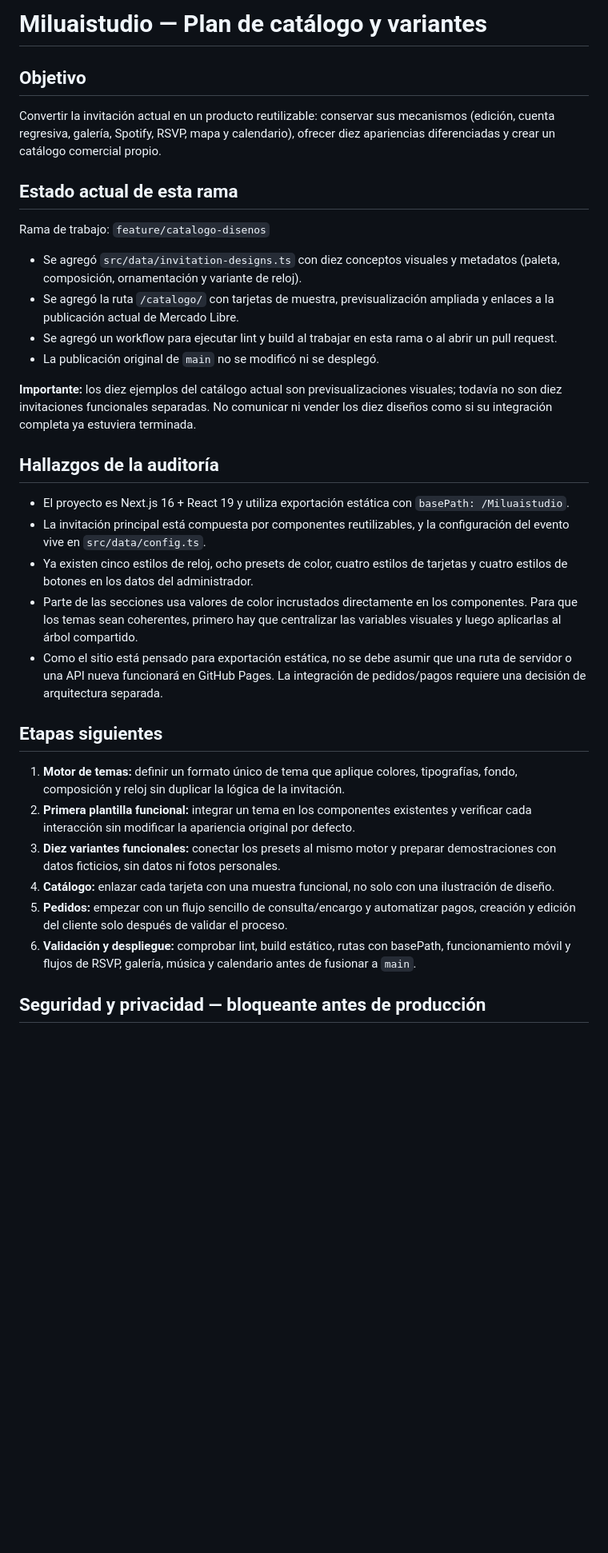
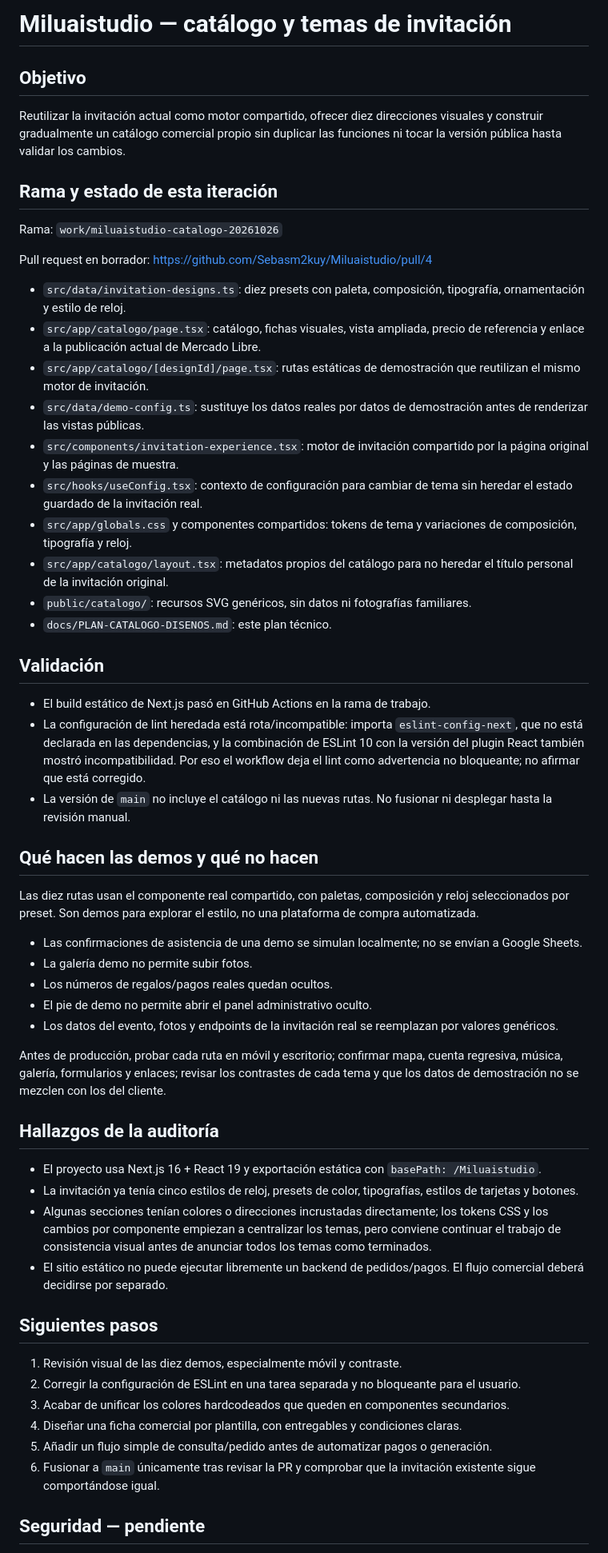
Before and after one commit to Sebasm2kuy/Miluaistudio, a Markdown page: docs/PLAN-CATALOGO-DISENOS.md, the part around one of its changes. Shown at 80% size. Drawn GitHub-style; blank space fills up the shorter version.

Commit message:
docs: update catalog roadmap with current build and demo status

```diff
--- a/docs/PLAN-CATALOGO-DISENOS.md
+++ b/docs/PLAN-CATALOGO-DISENOS.md
@@ -1,36 +1,59 @@
-# Miluaistudio — Plan de catálogo y variantes
+# Miluaistudio — catálogo y temas de invitación
 
 ## Objetivo
 
-Convertir la invitación actual en un producto reutilizable: conservar sus mecanismos (edición, cuenta regresiva, galería, Spotify, RSVP, mapa y calendario), ofrecer diez apariencias diferenciadas y crear un catálogo comercial propio.
+Reutilizar la invitación actual como motor compartido, ofrecer diez direcciones visuales y construir gradualmente un catálogo comercial propio sin duplicar las funciones ni tocar la versión pública hasta validar los cambios.
 
-## Estado actual de esta rama
+## Rama y estado de esta iteración
 
-Rama de trabajo: `feature/catalogo-disenos`
+Rama: `work/miluaistudio-catalogo-20261026`
 
-- Se agregó `src/data/invitation-designs.ts` con diez conceptos visuales y metadatos (paleta, composición, ornamentación y variante de reloj).
-- Se agregó la ruta `/catalogo/` con tarjetas de muestra, previsualización ampliada y enlaces a la publicación actual de Mercado Libre.
-- Se agregó un workflow para ejecutar lint y build al trabajar en esta rama o al abrir un pull request.
-- La publicación original de `main` no se modificó ni se desplegó.
+Pull request en borrador: https://github.com/Sebasm2kuy/Miluaistudio/pull/4
 
-**Importante:** los diez ejemplos del catálogo actual son previsualizaciones visuales; todavía no son diez invitaciones funcionales separadas. No comunicar ni vender los diez diseños como si su integración completa ya estuviera terminada.
+- `src/data/invitation-designs.ts`: diez presets con paleta, composición, tipografía, ornamentación y estilo de reloj.
+- `src/app/catalogo/page.tsx`: catálogo, fichas visuales, vista ampliada, precio de referencia y enlace a la publicación actual de Mercado Libre.
+- `src/app/catalogo/[designId]/page.tsx`: rutas estáticas de demostración que reutilizan el mismo motor de invitación.
+- `src/data/demo-config.ts`: sustituye los datos reales por datos de demostración antes de renderizar las vistas públicas.
+- `src/components/invitation-experience.tsx`: motor de invitación compartido por la página original y las páginas de muestra.
+- `src/hooks/useConfig.tsx`: contexto de configuración para cambiar de tema sin heredar el estado guardado de la invitación real.
+- `src/app/globals.css` y componentes compartidos: tokens de tema y variaciones de composición, tipografía y reloj.
+- `src/app/catalogo/layout.tsx`: metadatos propios del catálogo para no heredar el título personal de la invitación original.
+- `public/catalogo/`: recursos SVG genéricos, sin datos ni fotografías familiares.
+- `docs/PLAN-CATALOGO-DISENOS.md`: este plan técnico.
+
+## Validación
+
+- El build estático de Next.js pasó en GitHub Actions en la rama de trabajo.
+- La configuración de lint heredada está rota/incompatible: importa `eslint-config-next`, que no está declarada en las dependencias, y la combinación de ESLint 10 con la versión del plugin React también mostró incompatibilidad. Por eso el workflow deja el lint como advertencia no bloqueante; no afirmar que está corregido.
+- La versión de `main` no incluye el catálogo ni las nuevas rutas. No fusionar ni desplegar hasta la revisión manual.
+
+## Qué hacen las demos y qué no hacen
+
+Las diez rutas usan el componente real compartido, con paletas, composición y reloj seleccionados por preset. Son demos para explorar el estilo, no una plataforma de compra automatizada.
+
+- Las confirmaciones de asistencia de una demo se simulan localmente; no se envían a Google Sheets.
+- La galería demo no permite subir fotos.
+- Los números de regalos/pagos reales quedan ocultos.
+- El pie de demo no permite abrir el panel administrativo oculto.
+- Los datos del evento, fotos y endpoints de la invitación real se reemplazan por valores genéricos.
+
+Antes de producción, probar cada ruta en móvil y escritorio; confirmar mapa, cuenta regresiva, música, galería, formularios y enlaces; revisar los contrastes de cada tema y que los datos de demostración no se mezclen con los del cliente.
 
 ## Hallazgos de la auditoría
 
-- El proyecto es Next.js 16 + React 19 y utiliza exportación estática con `basePath: /Miluaistudio`.
-- La invitación principal está compuesta por componentes reutilizables, y la configuración del evento vive en `src/data/config.ts`.
-- Ya existen cinco estilos de reloj, ocho presets de color, cuatro estilos de tarjetas y cuatro estilos de botones en los datos del administrador.
-- Parte de las secciones usa valores de color incrustados directamente en los componentes. Para que los temas sean coherentes, primero hay que centralizar las variables visuales y luego aplicarlas al árbol compartido.
-- Como el sitio está pensado para exportación estática, no se debe asumir que una ruta de servidor o una API nueva funcionará en GitHub Pages. La integración de pedidos/pagos requiere una decisión de arquitectura separada.
+- El proyecto usa Next.js 16 + React 19 y exportación estática con `basePath: /Miluaistudio`.
+- La invitación ya tenía cinco estilos de reloj, presets de color, tipografías, estilos de tarjetas y botones.
+- Algunas secciones tenían colores o direcciones incrustadas directamente; los tokens CSS y los cambios por componente empiezan a centralizar los temas, pero conviene continuar el trabajo de consistencia visual antes de anunciar todos los temas como terminados.
+- El sitio estático no puede ejecutar libremente un backend de pedidos/pagos. El flujo comercial deberá decidirse por separado.
 
-## Etapas siguientes
+## Siguientes pasos
 
-1. **Motor de temas:** definir un formato único de tema que aplique colores, tipografías, fondo, composición y reloj sin duplicar la lógica de la invitación.
-2. **Primera plantilla funcional:** integrar un tema en los componentes existentes y verificar cada interacción sin modificar la apariencia original por defecto.
-3. **Diez variantes funcionales:** conectar los presets al mismo motor y preparar demostraciones con datos ficticios, sin datos ni fotos personales.
-4. **Catálogo:** enlazar cada tarjeta con una muestra funcional, no solo con una ilustración de diseño.
-5. **Pedidos:** empezar con un flujo sencillo de consulta/encargo y automatizar pagos, creación y edición del cliente solo después de validar el proceso.
-6. **Validación y despliegue:** comprobar lint, build estático, rutas con basePath, funcionamiento móvil y flujos de RSVP, galería, música y calendario antes de fusionar a `main`.
+1. Revisión visual de las diez demos, especialmente móvil y contraste.
+2. Corregir la configuración de ESLint en una tarea separada y no bloqueante para el usuario.
+3. Acabar de unificar los colores hardcodeados que queden en componentes secundarios.
+4. Diseñar una ficha comercial por plantilla, con entregables y condiciones claras.
+5. Añadir un flujo simple de consulta/pedido antes de automatizar pagos o generación.
+6. Fusionar a `main` únicamente tras revisar la PR y comprobar que la invitación existente sigue comportándose igual.
 
-## Seguridad y privacidad — bloqueante antes de producción
+## Seguridad — pendiente
 
```
Also changed, not shown: other parts of docs/PLAN-CATALOGO-DISENOS.md (+1 -5 lines).
